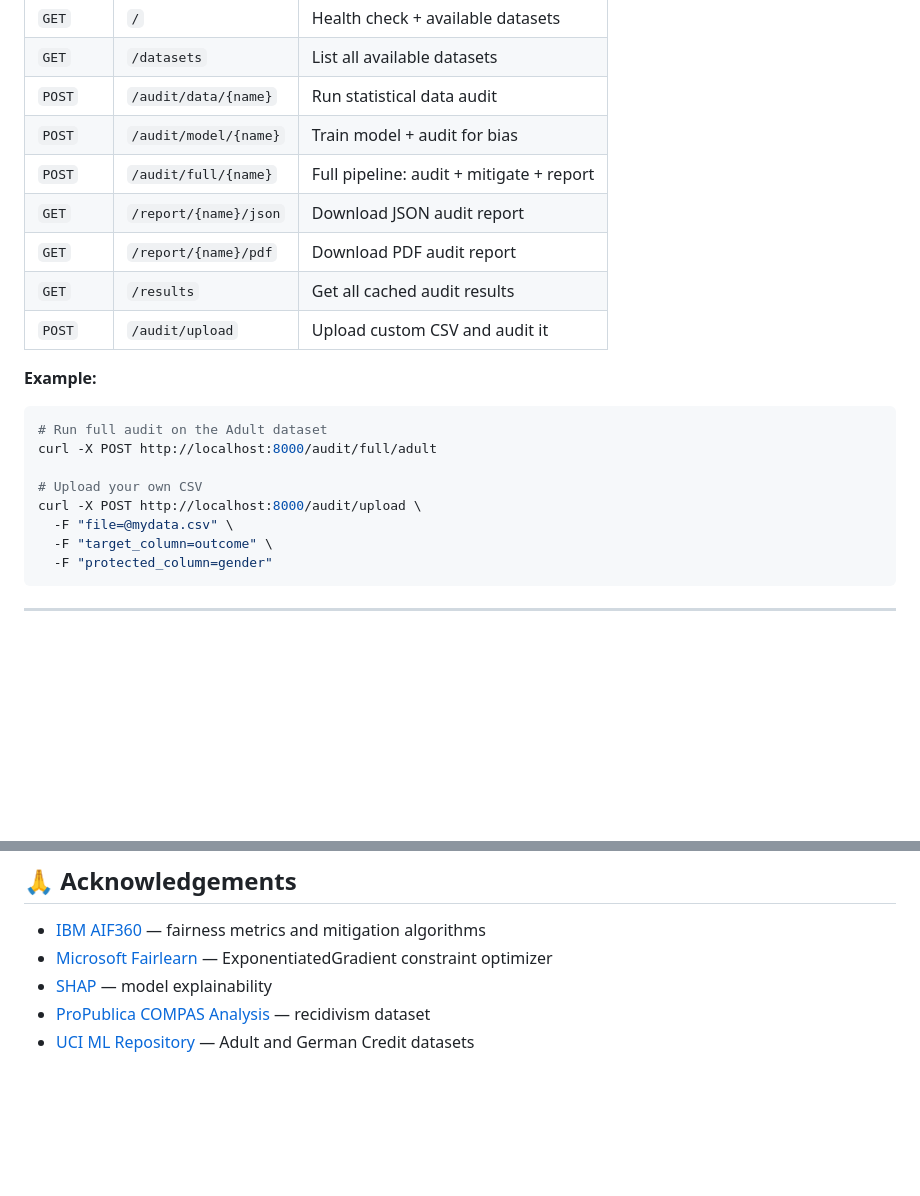
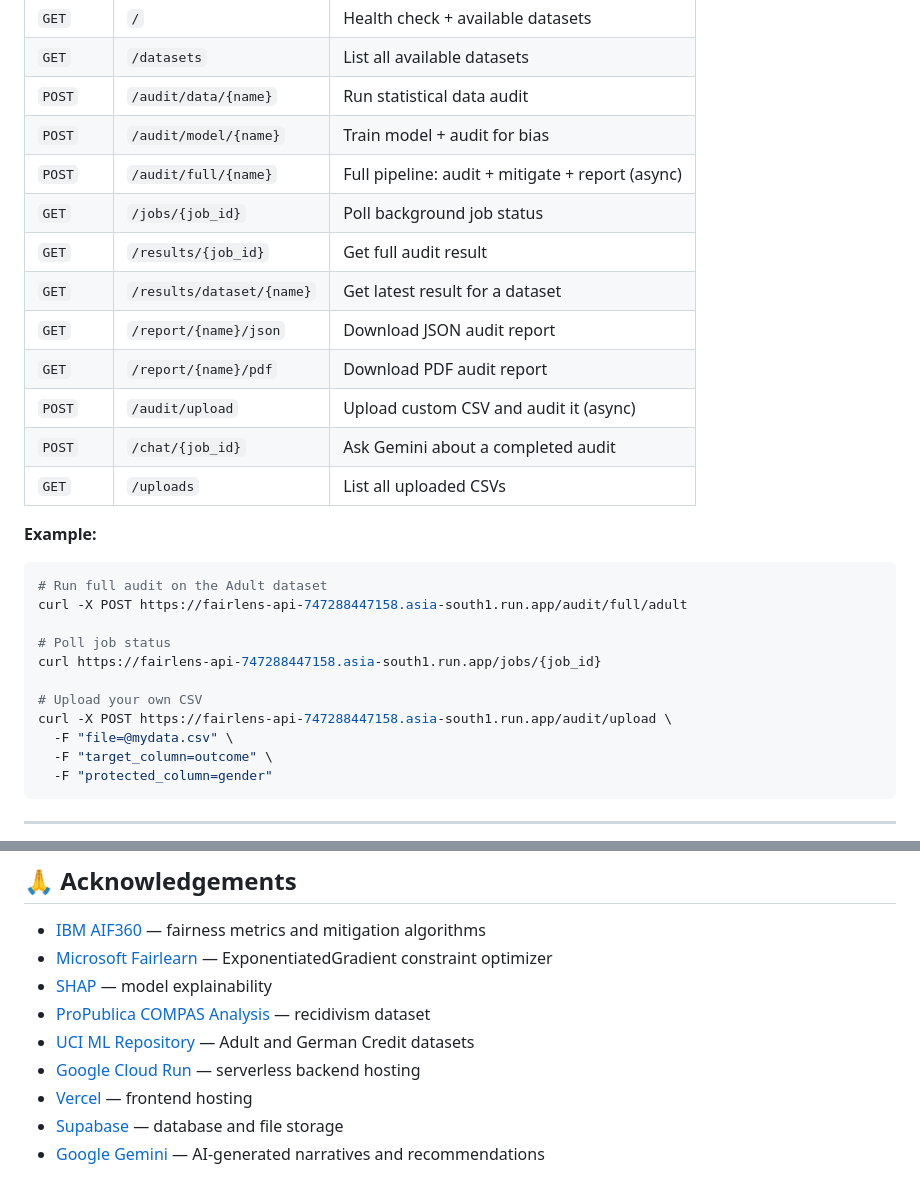
Before and after one commit to ujjwaltwri/fairlens, a Markdown page: README.md, 2 parts joined by grey strips. GitHub-like rendering; blank space fills up the shorter version.

````diff
--- a/README.md
+++ b/README.md
@@ -161,19 +180,26 @@ fairlens/
 | `GET` | `/datasets` | List all available datasets |
 | `POST` | `/audit/data/{name}` | Run statistical data audit |
 | `POST` | `/audit/model/{name}` | Train model + audit for bias |
-| `POST` | `/audit/full/{name}` | Full pipeline: audit + mitigate + report |
+| `POST` | `/audit/full/{name}` | Full pipeline: audit + mitigate + report (async) |
+| `GET` | `/jobs/{job_id}` | Poll background job status |
+| `GET` | `/results/{job_id}` | Get full audit result |
+| `GET` | `/results/dataset/{name}` | Get latest result for a dataset |
 | `GET` | `/report/{name}/json` | Download JSON audit report |
 | `GET` | `/report/{name}/pdf` | Download PDF audit report |
-| `GET` | `/results` | Get all cached audit results |
-| `POST` | `/audit/upload` | Upload custom CSV and audit it |
+| `POST` | `/audit/upload` | Upload custom CSV and audit it (async) |
+| `POST` | `/chat/{job_id}` | Ask Gemini about a completed audit |
+| `GET` | `/uploads` | List all uploaded CSVs |
 
 **Example:**
 ```bash
 # Run full audit on the Adult dataset
-curl -X POST http://localhost:8000/audit/full/adult
+curl -X POST https://fairlens-api-747288447158.asia-south1.run.app/audit/full/adult
+
+# Poll job status
+curl https://fairlens-api-747288447158.asia-south1.run.app/jobs/{job_id}
 
 # Upload your own CSV
-curl -X POST http://localhost:8000/audit/upload \
+curl -X POST https://fairlens-api-747288447158.asia-south1.run.app/audit/upload \
   -F "file=@mydata.csv" \
   -F "target_column=outcome" \
   -F "protected_column=gender"
@@ -319,3 +351,7 @@ MIT License — see [LICENSE](LICENSE) for details.
 - [SHAP](https://shap.readthedocs.io) — model explainability
 - [ProPublica COMPAS Analysis](https://github.com/propublica/compas-analysis) — recidivism dataset
 - [UCI ML Repository](https://archive.ics.uci.edu) — Adult and German Credit datasets
+- [Google Cloud Run](https://cloud.google.com/run) — serverless backend hosting
+- [Vercel](https://vercel.com) — frontend hosting
+- [Supabase](https://supabase.com) — database and file storage
+- [Google Gemini](https://ai.google.dev) — AI-generated narratives and recommendations
````
Also changed, not shown: other parts of README.md (+80 -55 lines).
